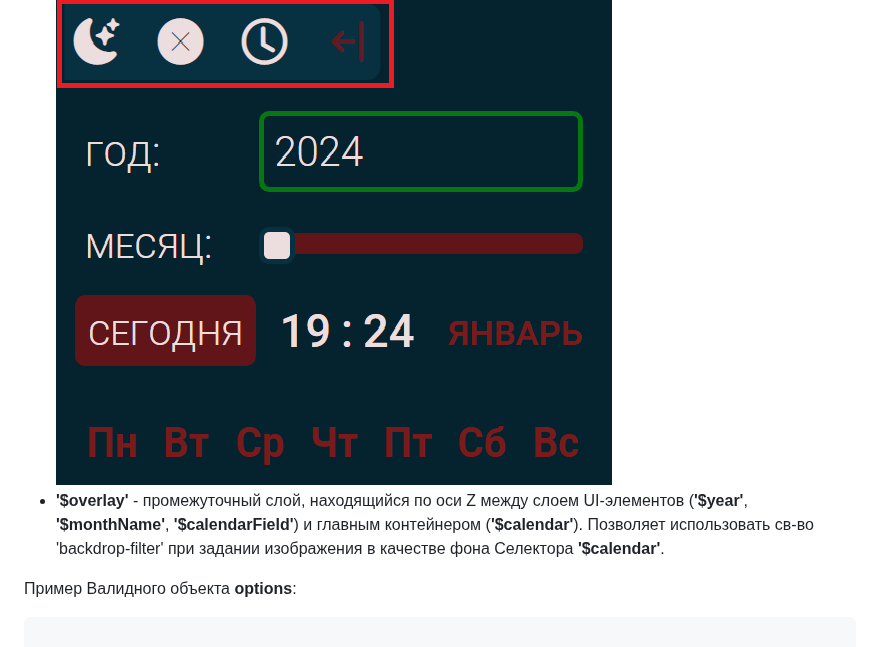
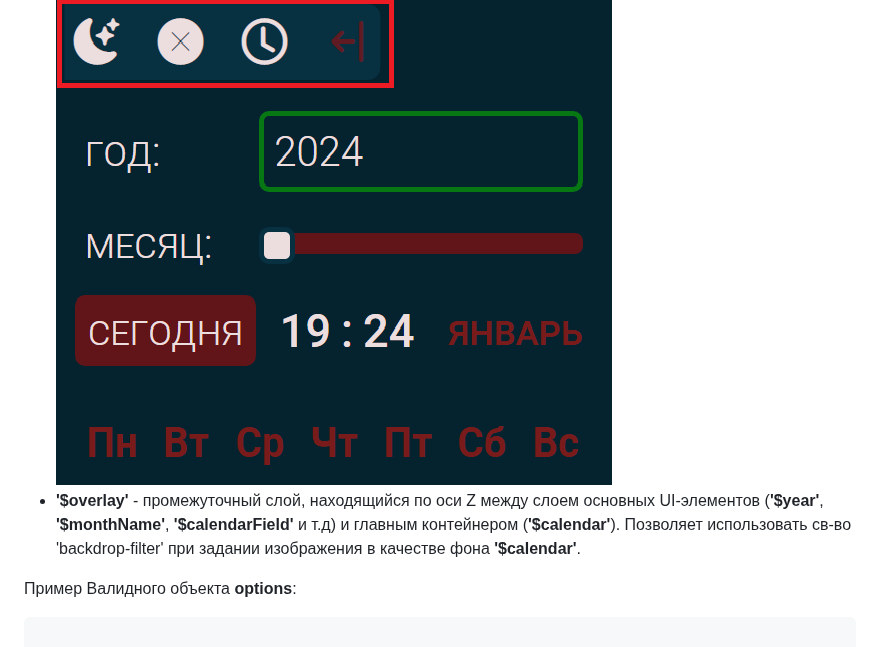
Before and after one commit to rakoth-gri/calendar, a Markdown page: readme.md, the part around the change. GitHub-like rendering.

Commit message:
TS_MIGRATION

```diff
--- a/readme.md
+++ b/readme.md
@@ -171,7 +171,7 @@ const calendar = new Calendar(
   !['$panelBtn'](images/$panelBtn.png "$panelBtn")
 - **'$controls'** - панель отдельных API-функций: <br>
   !['$controls'](images/$controls.png "$controls")
-- **'$overlay'** - промежуточный слой, находящийся по оси Z между слоем UI-элементов (**'$year'**, **'$monthName'**, **'$calendarField'**) и главным контейнером (**'$calendar'**). Позволяет использовать св-во 'backdrop-filter' при задании изображения в качестве фона Селектора **'$calendar'**.
+- **'$overlay'** - промежуточный слой, находящийся по оси Z между слоем основных UI-элементов (**'$year'**, **'$monthName'**, **'$calendarField'** и т.д) и главным контейнером (**'$calendar'**). Позволяет использовать св-во 'backdrop-filter' при задании изображения в качестве фона **'$calendar'**.
 
 Пример Валидного объекта **options**:
 
```
